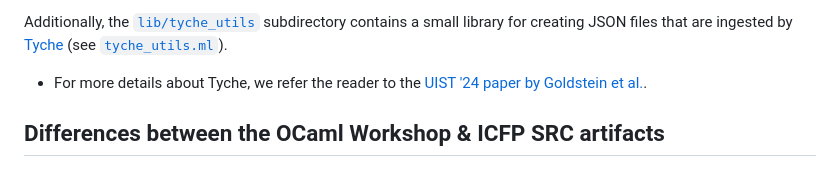
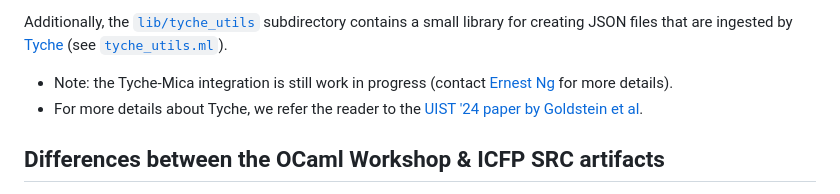
Before and after one commit to ngernest/mica, a Markdown page: README.md, the part around the change. GitHub-like rendering.

```diff
--- a/README.md
+++ b/README.md
@@ -129,7 +129,8 @@ The PPX code is organized as follows:
 
 Additionally, the [`lib/tyche_utils`](./lib/tyche_utils) subdirectory contains a small library for
 creating JSON files that are ingested by [Tyche](https://github.com/tyche-pbt/) (see [`tyche_utils.ml`](./lib/tyche_utils/tyche_utils.ml)).
-- For more details about Tyche, we refer the reader to the [UIST '24 paper by Goldstein et al.](https://harrisongoldste.in/papers/uist24-tyche.pdf).
+- Note: the Tyche-Mica integration is still work in progress (contact [Ernest Ng](mailto:eyn5@cornell.edu) for more details).
+- For more details about Tyche, we refer the reader to the [UIST '24 paper by Goldstein et al](https://harrisongoldste.in/papers/uist24-tyche.pdf).
 
 ## Differences between the OCaml Workshop & ICFP SRC artifacts
 - The OCaml Workshop artifact (2024) includes a version of Mica that has been
```
